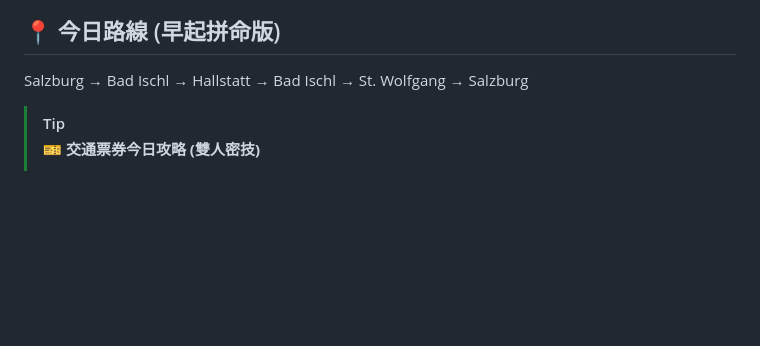
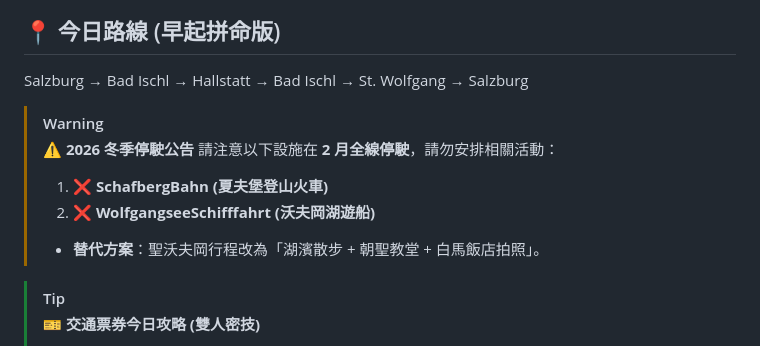
Before and after one commit to danwin47-sys/europe-travel-guide, a Markdown page: day_03.md, the part around the change. Drawn GitHub-style; blank space fills up the shorter version.

Commit message:
Update Day 03: Add prominent winter closure warning for train/boat at top of file

```diff
--- a/day_03.md
+++ b/day_03.md
@@ -2,6 +2,13 @@
 
 ## 📍 今日路線 (早起拼命版)
 Salzburg → Bad Ischl → Hallstatt → Bad Ischl → St. Wolfgang → Salzburg
+
+> [!WARNING]
+> **⚠️ 2026 冬季停駛公告**
+> 請注意以下設施在 **2 月全線停駛**，請勿安排相關活動：
+> 1.  ❌ **SchafbergBahn (夏夫堡登山火車)**
+> 2.  ❌ **WolfgangseeSchifffahrt (沃夫岡湖遊船)**
+> *   **替代方案**：聖沃夫岡行程改為「湖濱散步 + 朝聖教堂 + 白馬飯店拍照」。
 
 > [!TIP]
 > **🎫 交通票券今日攻略 (雙人密技)**
```
